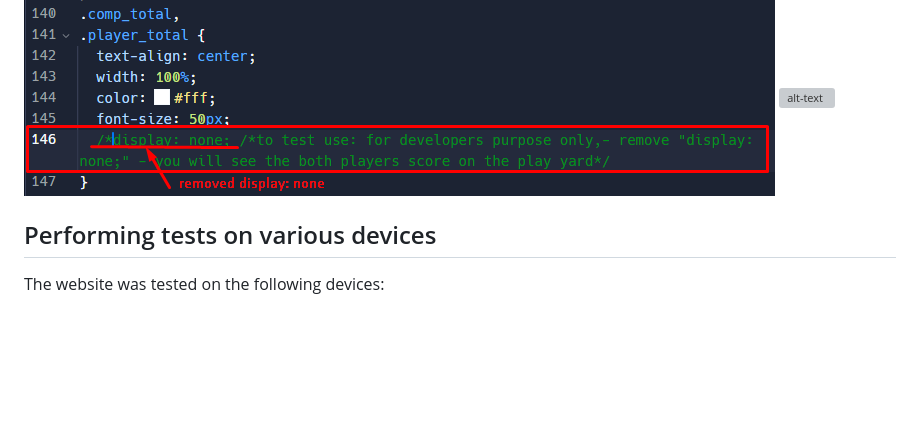
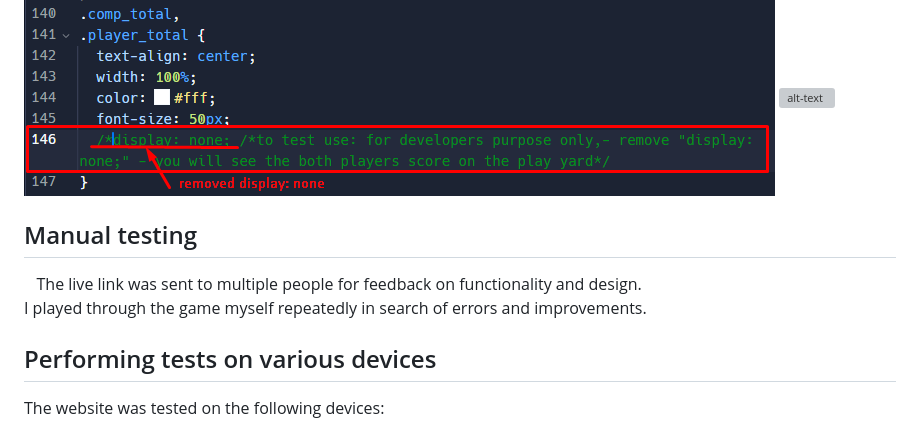
Before and after one commit to SergiyKochenko/ProjectTwo, a Markdown page: README.md, the part around the change printed below. Rendered like a GitHub page; blank space fills up the shorter version; grey boxes are pictures that could not be loaded.

Commit message:
add manual testing to README

```diff
--- a/README.md
+++ b/README.md
@@ -173,6 +173,11 @@ CSS option - remove the display: none;<br>
 <img src="assets/readme/test_mode.png" alt="alt-text" style="max-width: 100%;">
 
 </p>
+
+<h2 dir="auto">Manual testing</h2>
+<p dir="auto">&nbsp;&nbsp;&nbsp;The live link was sent to multiple people for feedback on functionality and design.<br>
+I played through the game myself repeatedly in search of errors and improvements.</p>
+
 <h2>Performing tests on various devices</h2>
 <p dir="auto">The website was tested on the following devices:</p>
 <ul dir="auto">
```
Also changed, not shown: other parts of README.md (+2 -1 lines).
